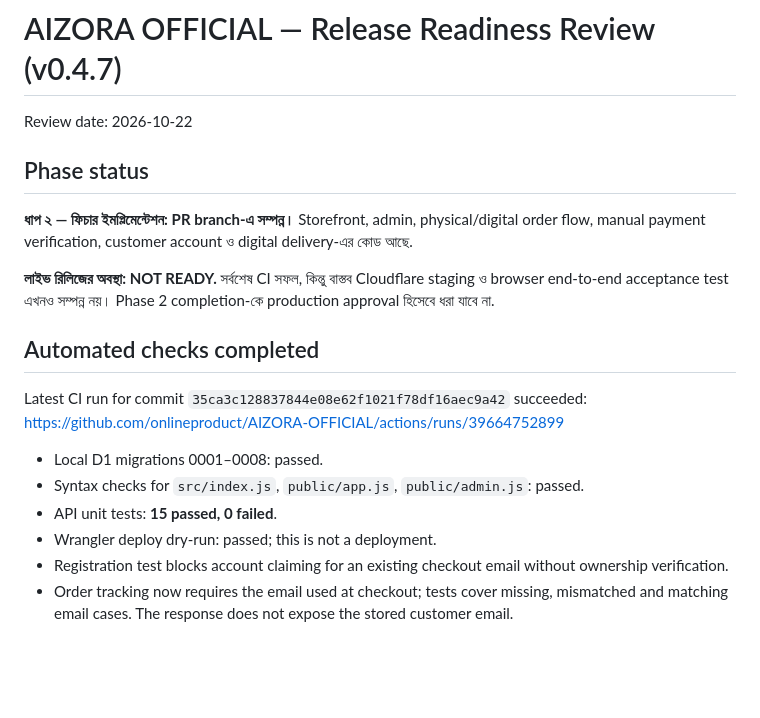
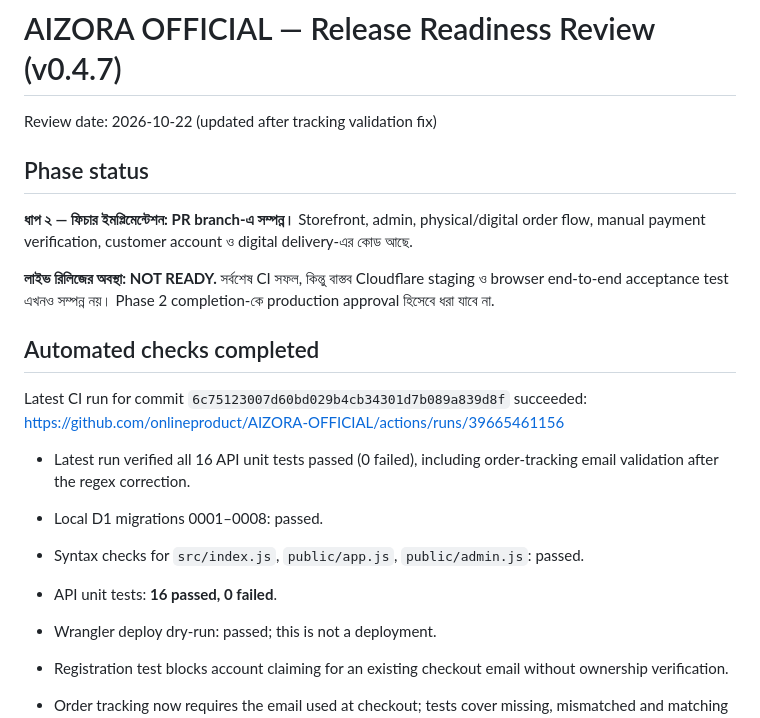
Before and after one commit to onlineproduct/AIZORA-OFFICIAL, a Markdown page: RELEASE-READINESS-BN.md, the part around the change. Rendered like a GitHub page; blank space fills up the shorter version.

Commit message:
docs: update release readiness with latest verified CI

```diff
--- a/RELEASE-READINESS-BN.md
+++ b/RELEASE-READINESS-BN.md
@@ -1,6 +1,6 @@
 # AIZORA OFFICIAL — Release Readiness Review (v0.4.7)
 
-Review date: 2026-10-22
+Review date: 2026-10-22 (updated after tracking validation fix)
 
 ## Phase status
 **ধাপ ২ — ফিচার ইমপ্লিমেন্টেশন: PR branch-এ সম্পন্ন।** Storefront, admin, physical/digital order flow, manual payment verification, customer account ও digital delivery-এর কোড আছে.
@@ -8,12 +8,14 @@ Review date: 2026-10-22
 **লাইভ রিলিজের অবস্থা: NOT READY.** সর্বশেষ CI সফল, কিন্তু বাস্তব Cloudflare staging ও browser end-to-end acceptance test এখনও সম্পন্ন নয়। Phase 2 completion-কে production approval হিসেবে ধরা যাবে না.
 
 ## Automated checks completed
-Latest CI run for commit `35ca3c128837844e08e62f1021f78df16aec9a42` succeeded:
-https://github.com/onlineproduct/AIZORA-OFFICIAL/actions/runs/39664752899
+Latest CI run for commit `6c75123007d60bd029b4cb34301d7b089a839d8f` succeeded:
+https://github.com/onlineproduct/AIZORA-OFFICIAL/actions/runs/39665461156
+
+- Latest run verified all 16 API unit tests passed (0 failed), including order-tracking email validation after the regex correction.
 
 - Local D1 migrations 0001–0008: passed.
 - Syntax checks for `src/index.js`, `public/app.js`, `public/admin.js`: passed.
-- API unit tests: **15 passed, 0 failed**.
+- API unit tests: **16 passed, 0 failed**.
 - Wrangler deploy dry-run: passed; this is not a deployment.
 - Registration test blocks account claiming for an existing checkout email without ownership verification.
 - Order tracking now requires the email used at checkout; tests cover missing, mismatched and matching email cases. The response does not expose the stored customer email.
```
